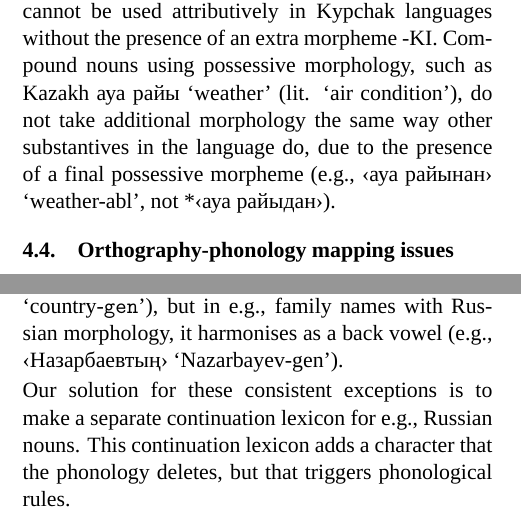
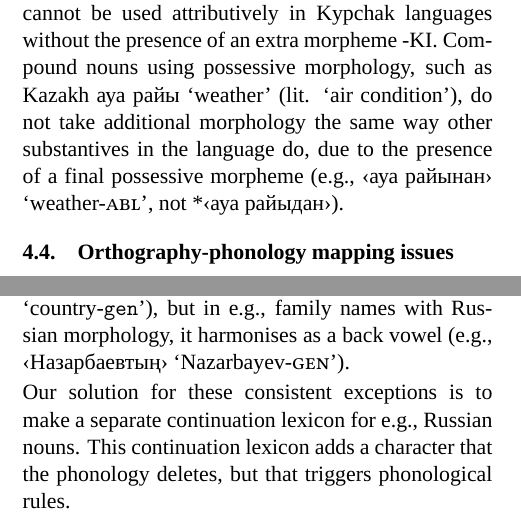
Before and after one commit to apertium/papers, a LaTeX document (kipchak-lrec-2013/kipchak-paper.tex): two parts of the columns of pages 4 and 5 of 8, joined at a grey line, cut so that both start at the same text. Compiled offline with XeLaTeX; a missing font is replaced by an installed copy or a similar font.

Commit message:
gmk
git-svn-id: https://svn.code.sf.net/p/apertium/svn/branches/papers/@51097 72bbbca6-d526-0410-a7d9-f06f51895060

```diff
--- a/kipchak-lrec-2013/kipchak-paper.tex
+++ b/kipchak-lrec-2013/kipchak-paper.tex
@@ -22,9 +22,9 @@
 \newfontfamily\symbl[Scale=MatchLowercase]{FreeSerif}
 \newfontfeature{IPA}{+mgrk}
 \newfontfamily\qipa[IPA,Scale=MatchLowercase]{FreeSerif}
-%\newfontfamily\qgmk[Scale=MatchLowercase,Letters=SmallCaps]{Linux Libertine O}
+\newfontfamily\qgmk[Scale=MatchLowercase,Letters=SmallCaps]{Linux Libertine O}
 %
-%\newcommand{\gmk}[1]{{\qgmk #1}}
+\newcommand{\gmk}[1]{{\qgmk #1}}
 \newcommand{\tags}[1]{\texttt{#1}}
 
 \bibdata{kipchak-paper}
@@ -309,7 +309,7 @@ having to have two lexemes, one for each usage.
 There are certain lexemes that require more explicit categorisation, for example, the word
 for `today'\footnote{Tatar: бүген; Kazakh: бүгін; Kumyk: бугюн. The word is etymologically composed of the words for `this' and `day'.}
 cannot be used attributively in Kypchak languages without the presence of an extra morpheme -KI. Compound nouns
-using possessive morphology, such as Kazakh ауа райы `weather' (lit. `air condition'), do not take additional morphology the same way other substantives in the language do, due to the presence of a final possessive morpheme (e.g., ‹ауа райынан› `weather-{\sc abl}', not *‹ауа райыдан›). %FIXME: Explain the compound 'weather'.
+using possessive morphology, such as Kazakh ауа райы `weather' (lit. `air condition'), do not take additional morphology the same way other substantives in the language do, due to the presence of a final possessive morpheme (e.g., ‹ауа райынан› `weather-\gmk{abl}', not *‹ауа райыдан›). %FIXME: Explain the compound 'weather'.
 
 %\begin{tabular}{lccc}
 %          &  Substantive & Attributive & Adverbial \\
@@ -341,7 +341,7 @@ In Kumyk, the character ‹ё› is used between consonants to represent a mid f
 
 In Tatar, the character ‹и› normally represents a high front vowel (e.g., ‹галимнәр› `scientists'), but in Russian words it harmonises as a back vowel (e.g., ‹артистлар› `artists').
 
-In Kazakh, ‹е› is a front diphthong (e.g., ‹елдің› `country-\tags{gen}'), but in e.g., family names with Russian morphology, it harmonises as a back vowel (e.g., ‹Назарбаевтың› `Nazarbayev-{\sc gen}').
+In Kazakh, ‹е› is a front diphthong (e.g., ‹елдің› `country-\tags{gen}'), but in e.g., family names with Russian morphology, it harmonises as a back vowel (e.g., ‹Назарбаевтың› `Nazarbayev-\gmk{gen}').
 
 Our solution for these consistent exceptions is to make a separate continuation lexicon for e.g., Russian nouns.  This continuation lexicon adds a character that the phonology deletes, but that triggers phonological rules.
 
```
Also changed, not shown: kipchak-lrec-2013/kipchak-paper.pdf.
